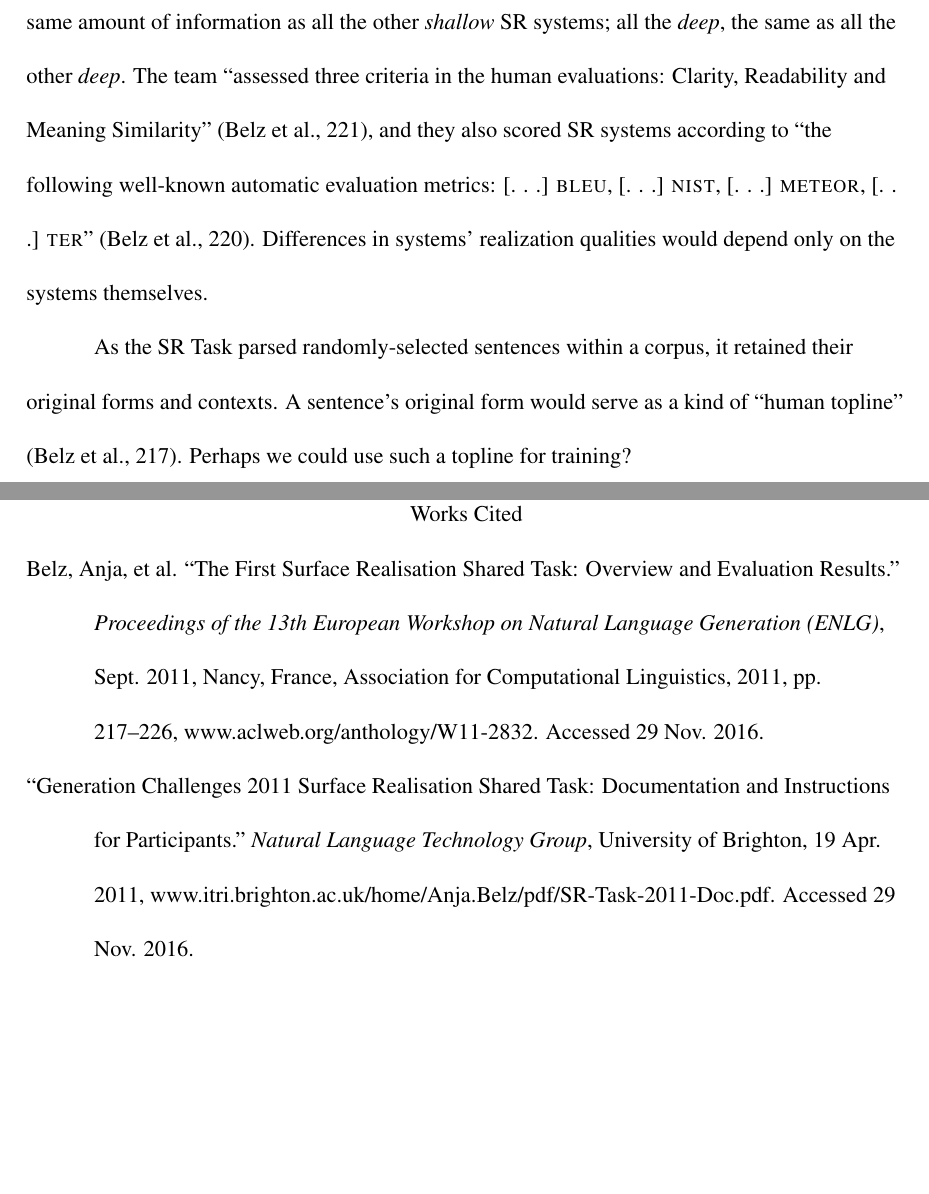
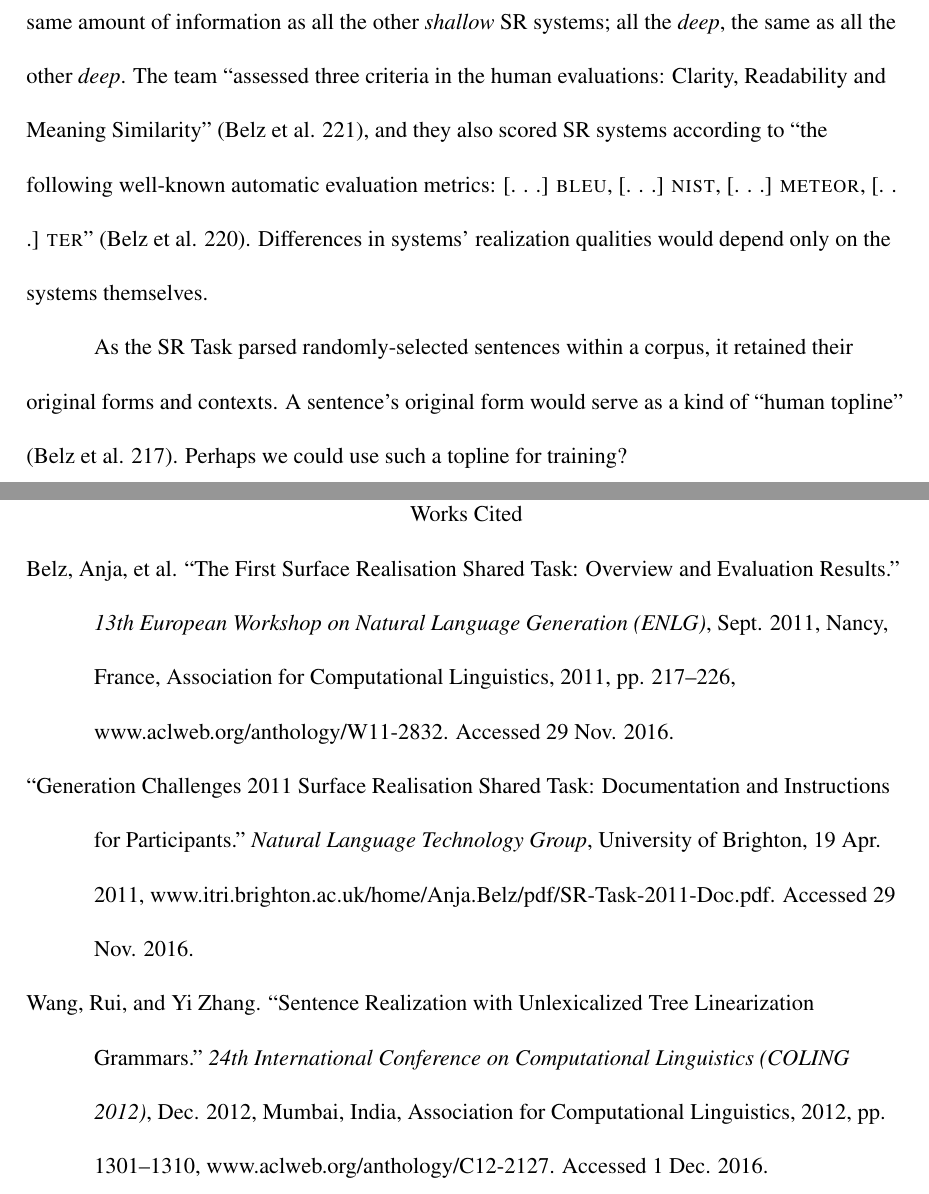
Before and after one commit to m5w/dependency-tree-linearization-literature-review, a LaTeX document (review.tex): two parts of pages 1 and 5 of 5, joined at a grey line, cut so that both start at the same text, the shorter picture padded with empty space. Compiled offline with pdfLaTeX.

Commit message:
Add citation for next paper

```diff
--- a/review.tex
+++ b/review.tex
@@ -43,7 +43,7 @@
   Overview and Evaluation Results"}
   The purpose of the Surface Realisation (SR) Task was to compare SR systems. An SR system produces a sentence, or realization, given as an input a representation thereof. At least here, all the representations comprised nodes and edges. Nodes corresponded to lexical units. The edge of one node to another described the nature of the first node's dependence on the second.
 
-  To compare SR systems, the team organizing the SR Task established two common input formats: shallow and deep. As opposed to prior tests of SR systems, the SR Task's common input formats ensured that, within each kind of input representation (shallow or deep), each system received the same amount of information. That is, each \textit{shallow} SR system would receive the same amount of information as all the other \textit{shallow} SR systems; all the \textit{deep}, the same as all the other \textit{deep}. The team ``assessed three criteria in the human evaluations: Clarity, Readability and Meaning Similarity" (Belz et al., 221), and they also scored SR systems according to ``the following well-known automatic evaluation metrics: [. . .] \textsc{bleu}, [. . .] \textsc{nist}, [. . .] \textsc{meteor}, [. . .] \textsc{ter}" (Belz et al., 220). Differences in systems' realization qualities would depend only on the systems themselves.
+  To compare SR systems, the team organizing the SR Task established two common input formats: shallow and deep. As opposed to prior tests of SR systems, the SR Task's common input formats ensured that, within each kind of input representation (shallow or deep), each system received the same amount of information. That is, each \textit{shallow} SR system would receive the same amount of information as all the other \textit{shallow} SR systems; all the \textit{deep}, the same as all the other \textit{deep}. The team ``assessed three criteria in the human evaluations: Clarity, Readability and Meaning Similarity" (Belz et al. 221), and they also scored SR systems according to ``the following well-known automatic evaluation metrics: [. . .] \textsc{bleu}, [. . .] \textsc{nist}, [. . .] \textsc{meteor}, [. . .] \textsc{ter}" (Belz et al. 220). Differences in systems' realization qualities would depend only on the systems themselves.
 
-  As the SR Task parsed randomly-selected sentences within a corpus, it retained their original forms and contexts. A sentence's original form would serve as a kind of ``human topline" (Belz et al., 217). Perhaps we could use such a topline for training?
+  As the SR Task parsed randomly-selected sentences within a corpus, it retained their original forms and contexts. A sentence's original form would serve as a kind of ``human topline" (Belz et al. 217). Perhaps we could use such a topline for training?
 
@@ -59,9 +59,11 @@
 
   \texttt{Edge} itself would need to have a pointer to the node that the edge that it represents points to. Under the same circumstances and for the same reasons as nodes having pointers to the edges that point to them, an edge would have a pointer to the node that it originates from or a function to find the node. A node pointer vector would not be useful, since by definition an edge originates from exactly one node. One could store an edge's relation in the same way as a node's POS: as either an \texttt{enum class} or a \texttt{std::wstring}, and for the same reasons.
   \begin{workscited}
-    \bibentry{}Belz, Anja, et al. ``The First Surface Realisation Shared Task: Overview and Evaluation Results." \textit{Proceedings of the 13th European Workshop on Natural Language Generation (ENLG)}, Sept. 2011, Nancy, France, Association for Computational Linguistics, 2011, pp. 217--226, www.aclweb.org/anthology/W11-2832. Accessed 29 Nov. 2016.
+    \bibentry{}Belz, Anja, et al. ``The First Surface Realisation Shared Task: Overview and Evaluation Results." \textit{13th European Workshop on Natural Language Generation (ENLG)}, Sept. 2011, Nancy, France, Association for Computational Linguistics, 2011, pp. 217--226, www.aclweb.org/anthology/W11-2832. Accessed 29 Nov. 2016.
 
     \bibentry{}``Generation Challenges 2011 Surface Realisation Shared Task: Documentation and Instructions for Participants." \textit{Natural Language Technology Group}, University of Brighton, 19 Apr. 2011, www.itri.brighton.ac.uk/home/Anja.Belz/pdf/SR-Task-2011-Doc.pdf. Accessed 29 Nov. 2016.
+
+    \bibentry{}Wang, Rui, and Yi Zhang. ``Sentence Realization with Unlexicalized Tree Linearization Grammars." \textit{24th International Conference on Computational Linguistics (COLING 2012)}, Dec. 2012, Mumbai, India, Association for Computational Linguistics, 2012, pp. 1301--1310, www.aclweb.org/anthology/C12-2127. Accessed 1 Dec. 2016.
   \end{workscited}
 \end{flushleft}
 \end{document}
```
Also changed, not shown: review.tex (4 more changed lines).
